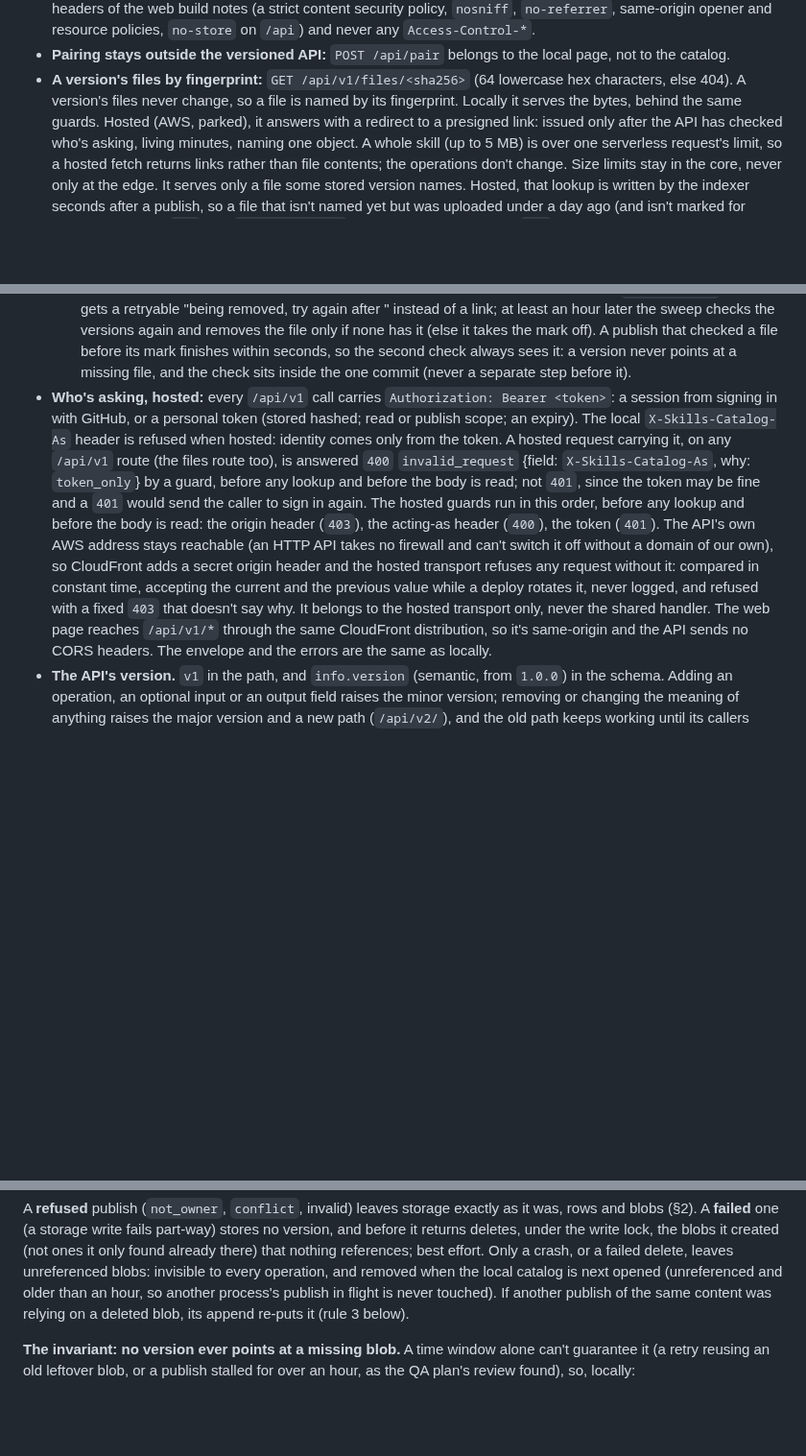
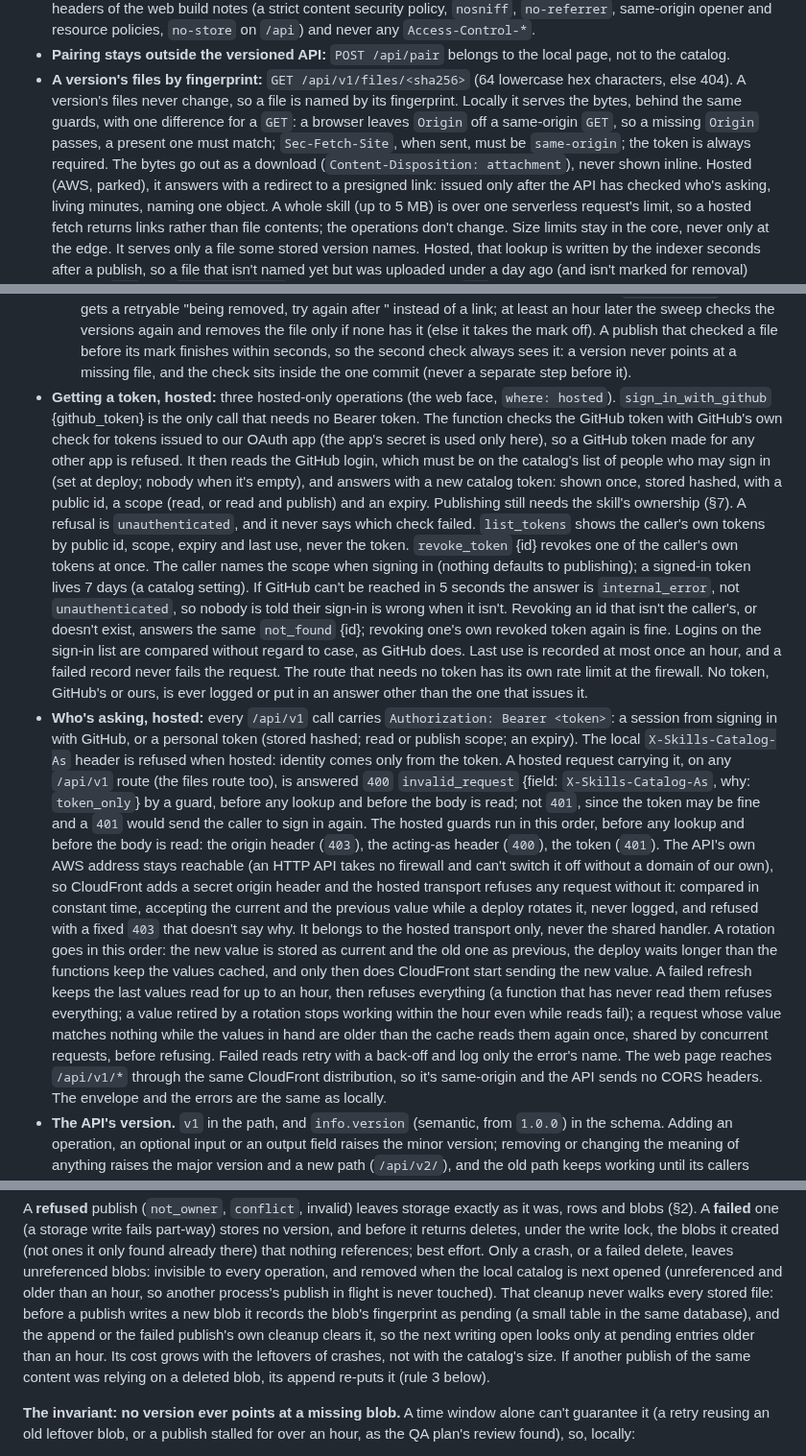
Before and after one commit to nandr-web/skills-catalog, a Markdown page: docs/contract.md, 3 parts joined by grey strips. Shown at 96% size. GitHub-like rendering; blank space fills up the shorter version.

Commit message:
docs: the contract's API sections as the API now is: §1 and §1.1 (the HTTP binding, hosted publishing by upload links, getting a token), §5.1 (the files a publish marks before storing them), §7 (the storage port's commit by sha256, a file's state, the links port) and §9 (not_sha256, field_cut)
Co-Authored-By: Claude Opus 5.5 <noreply@anthropic.com>

```diff
--- a/docs/contract.md
+++ b/docs/contract.md
@@ -85,7 +85,10 @@ written by hand too, and a lint checks that every tool the instructions or the s
   `/api`) and never any `Access-Control-*`.
 - **Pairing stays outside the versioned API:** `POST /api/pair` belongs to the local page, not to the catalog.
 - **A version's files by fingerprint:** `GET /api/v1/files/<sha256>` (64 lowercase hex characters, else 404). A version's
-  files never change, so a file is named by its fingerprint. Locally it serves the bytes, behind the same guards. Hosted
+  files never change, so a file is named by its fingerprint. Locally it serves the bytes, behind the same guards, with one difference for a `GET`: a browser leaves `Origin` off a
+  same-origin `GET`, so a missing `Origin` passes, a present one must match; `Sec-Fetch-Site`, when sent, must be
+  `same-origin`; the token is always required. The bytes go out as a download (`Content-Disposition: attachment`), never
+  shown inline. Hosted
   (AWS, parked), it answers with a redirect to a presigned link: issued only after the API has checked who's asking, living
   minutes, naming one object. A whole skill (up to 5 MB) is over one serverless request's limit, so a hosted fetch returns
   links rather than file contents; the operations don't change. Size limits stay in the core, never only at the edge.
@@ -114,6 +117,20 @@ written by hand too, and a lint checks that every tool the instructions or the s
   and removes the file only if none has it (else it takes the mark off). A publish that checked a file before its mark
   finishes within seconds, so the second check always sees it: a version never points at a missing file, and the check
   sits inside the one commit (never a separate step before it).
+- **Getting a token, hosted:** three hosted-only operations (the web face, `where: hosted`).
+  `sign_in_with_github` {github_token} is the only call that needs no Bearer token. The function checks the GitHub token
+  with GitHub's own check for tokens issued to our OAuth app (the app's secret is used only here), so a GitHub token
+  made for any other app is refused. It then reads the GitHub login, which must be on the catalog's list of people who may
+  sign in (set at deploy; nobody when it's empty), and answers with a new catalog token: shown once, stored hashed, with a
+  public id, a scope (read, or read and publish) and an expiry. Publishing still needs the skill's ownership (§7). A
+  refusal is `unauthenticated`, and it never says which check failed. `list_tokens` shows the caller's own tokens by
+  public id, scope, expiry and last use, never the token. `revoke_token` {id} revokes one of the caller's own tokens
+  at once. The caller names the scope when signing in (nothing defaults to publishing); a signed-in token lives
+  7 days (a catalog setting). If GitHub can't be reached in 5 seconds the answer is `internal_error`, not
+  `unauthenticated`, so nobody is told their sign-in is wrong when it isn't. Revoking an id that isn't the caller's, or
+  doesn't exist, answers the same `not_found` {id}; revoking one's own revoked token again is fine. Logins on the sign-in list
+  are compared without regard to case, as GitHub does. Last use is recorded at most once an hour, and a failed record never
+  fails the request. The route that needs no token has its own rate limit at the firewall. No token, GitHub's or ours, is ever logged or put in an answer other than the one that issues it.
 - **Who's asking, hosted:** every `/api/v1` call carries `Authorization: Bearer <token>`: a session from signing in with
   GitHub, or a personal token (stored hashed; read or publish scope; an expiry). The local `X-Skills-Catalog-As` header is
   refused when hosted: identity comes only from the token. A hosted request carrying it, on any `/api/v1` route (the files
@@ -124,7 +141,12 @@ written by hand too, and a lint checks that every tool the instructions or the s
   can't switch it off without a domain of our own), so CloudFront adds a secret origin header and the hosted transport
   refuses any request without it: compared in constant time, accepting the current and the previous value while a deploy
   rotates it, never logged, and refused with a fixed `403` that doesn't say why. It belongs to the hosted transport only,
-  never the shared handler. The web page reaches `/api/v1/*` through the same CloudFront
+  never the shared handler. A rotation goes in this order: the new value is stored as current and the old one as previous, the deploy
+  waits longer than the functions keep the values cached, and only then does CloudFront start sending the new value. A failed
+  refresh keeps the last values read for up to an hour, then refuses everything (a function that has never read them
+  refuses everything; a value retired by a rotation stops working within the hour even while reads fail); a request whose
+  value matches nothing while the values in hand are older than the cache reads them again once, shared by concurrent
+  requests, before refusing. Failed reads retry with a back-off and log only the error's name. The web page reaches `/api/v1/*` through the same CloudFront
   distribution, so it's same-origin and the API sends no CORS headers. The envelope and the errors are the same as locally.
 - **The API's version.** `v1` in the path, and `info.version` (semantic, from `1.0.0`) in the schema. Adding an operation,
   an optional input or an output field raises the minor version; removing or changing the meaning of anything raises the
@@ -698,7 +720,10 @@ A **refused** publish (`not_owner`, `conflict`, invalid) leaves storage exactly
 (a storage write fails part-way) stores no version, and before it returns deletes, under the write lock, the blobs it created
 (not ones it only found already there) that nothing references; best effort. Only a crash, or a failed delete, leaves
 unreferenced blobs: invisible to every operation, and removed when the local catalog is next opened (unreferenced and older
-than an hour, so another process's publish in flight is never touched). If another publish of the same content was relying on
+than an hour, so another process's publish in flight is never touched). That cleanup never walks every stored file: before a publish
+writes a new blob it records the blob's fingerprint as pending (a small table in the same database), and the append or the
+failed publish's own cleanup clears it, so the next writing open looks only at pending entries older than an hour. Its cost
+grows with the leftovers of crashes, not with the catalog's size. If another publish of the same content was relying on
 a deleted blob, its append re-puts it (rule 3 below).
 
 **The invariant: no version ever points at a missing blob.** A time window alone can't guarantee it (a retry reusing an old
```
Also changed, not shown: other parts of docs/contract.md (+5 -3 lines).
